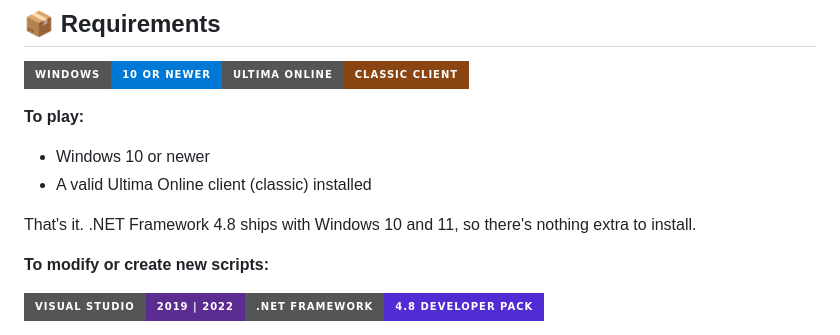
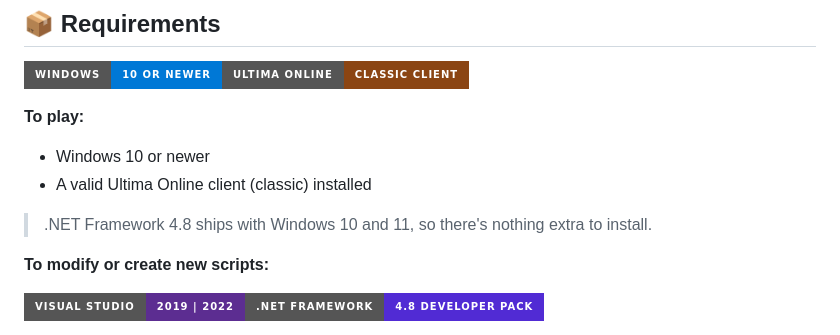
Before and after one commit to Feng-67/UO-Wildlands-Server, a Markdown page: README.md, the part around the change. Rendered like a GitHub page; badges without logos.

```diff
--- a/README.md
+++ b/README.md
@@ -130,7 +130,7 @@ Alternatively, type **[admin** for standard ServUO server owner commands
 - Windows 10 or newer
 - A valid Ultima Online client (classic) installed
 
-That's it. .NET Framework 4.8 ships with Windows 10 and 11, so there's nothing extra to install.
+> .NET Framework 4.8 ships with Windows 10 and 11, so there's nothing extra to install.
 
 
 **To modify or create new scripts:**
```
